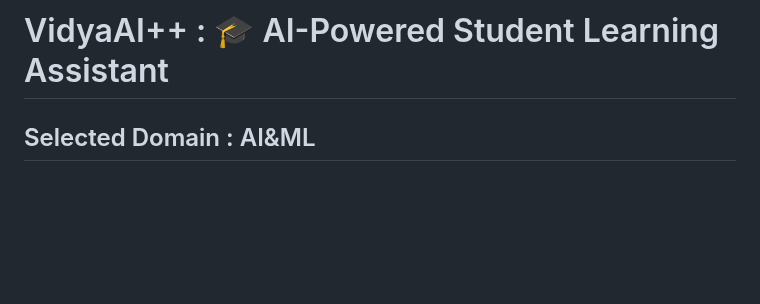
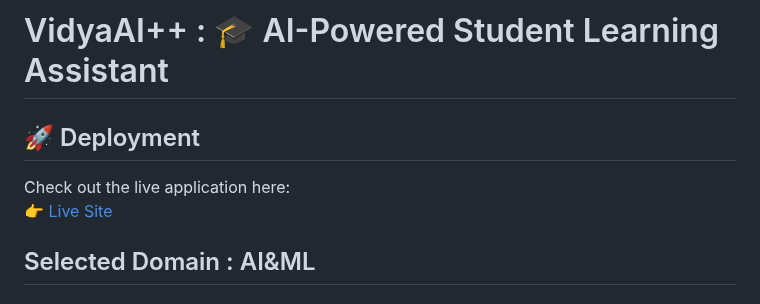
Before and after one commit to ramakrishnasankavaram/VidyaAI-Team-ARJUNA, a Markdown page: README.md, the part around the change. GitHub-like rendering; blank space fills up the shorter version.

```diff
--- a/README.md
+++ b/README.md
@@ -1,4 +1,10 @@
 # VidyaAI++  : 🎓 AI-Powered Student Learning Assistant
+
+## 🚀 Deployment
+
+Check out the live application here:
+👉 [Live Site](https://vidyaai-team-arjuna.onrender.com)
+
 
 ## Selected Domain : AI&ML
 
```
